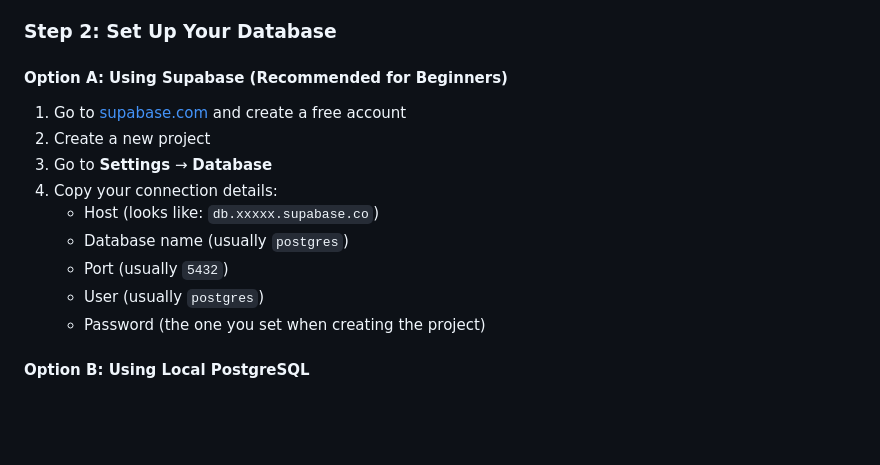
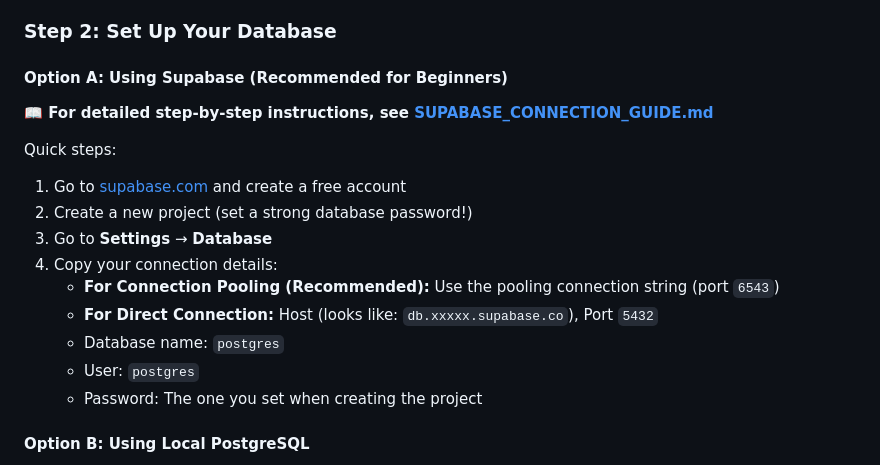
Before and after one commit to hariharandevarajs/LMS, a Markdown page: SIMPLE_GUIDE.md, the part around the change. Rendered like a GitHub page; blank space fills up the shorter version.

Commit message:
Add comprehensive Supabase connection guide

```diff
--- a/SIMPLE_GUIDE.md
+++ b/SIMPLE_GUIDE.md
@@ -27,15 +27,18 @@ This will install all required packages (Express, PostgreSQL driver, etc.)
 
 #### Option A: Using Supabase (Recommended for Beginners)
 
+**📖 For detailed step-by-step instructions, see [SUPABASE_CONNECTION_GUIDE.md](SUPABASE_CONNECTION_GUIDE.md)**
+
+Quick steps:
 1. Go to [supabase.com](https://supabase.com) and create a free account
-2. Create a new project
+2. Create a new project (set a strong database password!)
 3. Go to **Settings** → **Database**
 4. Copy your connection details:
-   - Host (looks like: `db.xxxxx.supabase.co`)
-   - Database name (usually `postgres`)
-   - Port (usually `5432`)
-   - User (usually `postgres`)
-   - Password (the one you set when creating the project)
+   - **For Connection Pooling (Recommended):** Use the pooling connection string (port `6543`)
+   - **For Direct Connection:** Host (looks like: `db.xxxxx.supabase.co`), Port `5432`
+   - Database name: `postgres`
+   - User: `postgres`
+   - Password: The one you set when creating the project
 
 #### Option B: Using Local PostgreSQL
 
```
Also changed, not shown: SUPABASE_CONNECTION_GUIDE.md (added, +394 -0 lines).
